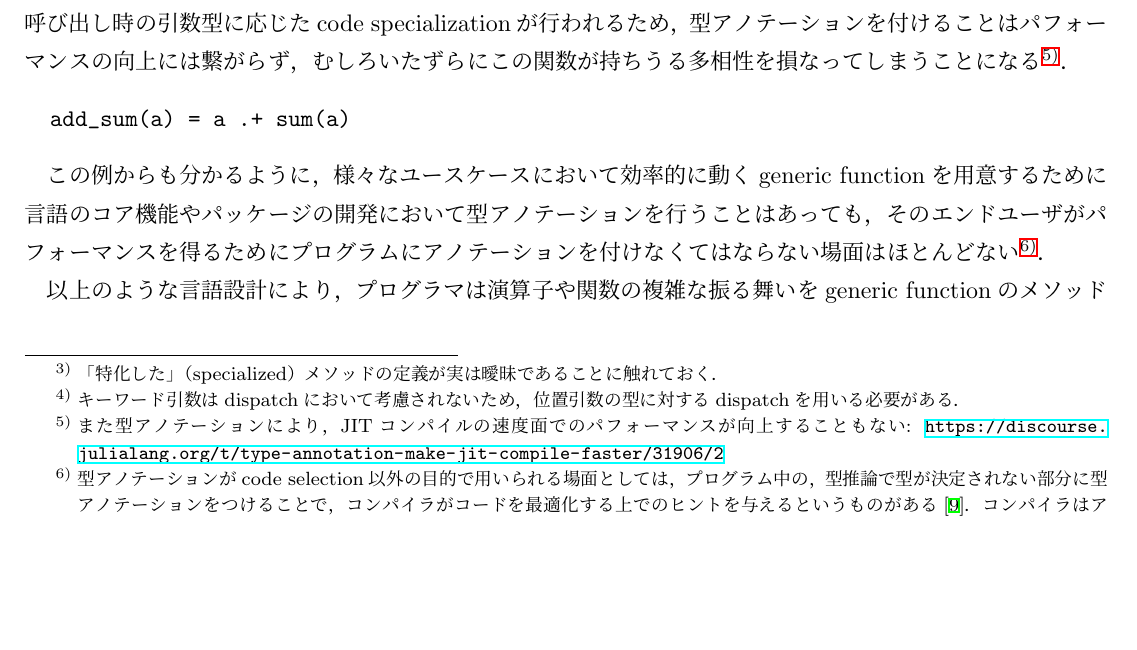
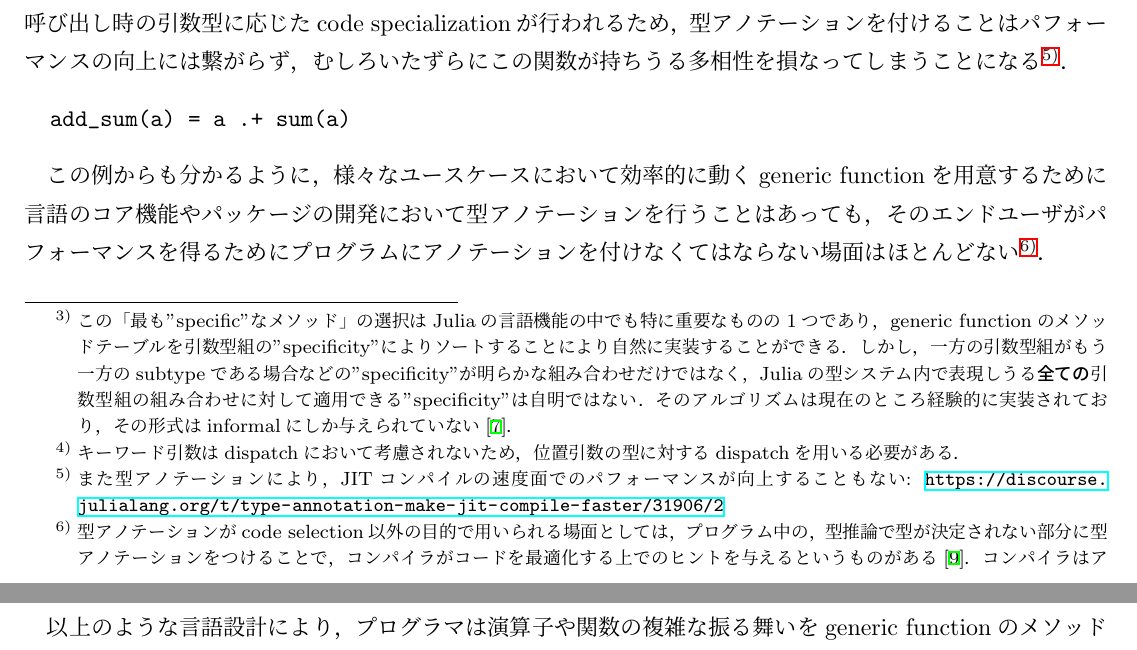
Before and after one commit to aviatesk/grad-thesis, a LaTeX document (main.tex, which reads section2.tex): part of page 3 of 11 before the commit and two parts of pages 3 and 4 of 11 after it, the two joined at a grey line, cut so that both start at the same text, the shorter picture padded with empty space. Compiled offline with upLaTeX and dvipdfmx.

Commit message:
describe method "specificity" definition

```diff
--- a/section2.tex
+++ b/section2.tex
@@ -56,8 +55,13 @@ generic functionが呼ばれた時，そのメソッドの中から（全ての
 \textbf{code selection}と呼ぶ．
 
 \footnotetext{
-  % TODO: describe what "specialized"
-  「特化した」（specialized）メソッドの定義が実は曖昧であることに触れておく．
+  この「最も"specific"なメソッド」の選択はJuliaの言語機能の中でも特に重要なものの1つであり，
+  generic functionのメソッドテーブルを引数型組の"specificity"によりソートすることにより
+  自然に実装することができる．
+  しかし，一方の引数型組がもう一方のsubtypeである場合などの"specificity"が明らかな組み合わせだけではなく，
+  Juliaの型システム内で表現しうる\textbf{全ての}引数型組の組み合わせに対して適用できる"specificity"は自明ではない．
+  そのアルゴリズムは現在のところ経験的に実装されており，
+  その形式はinformalにしか与えられていない\cite{jeff-phd}．
 }
 
 具体例として，\verb|sum|関数に対するcode selectionを考えてみる．
```
Also changed, not shown: main.pdf, section2.tex (5 more changed lines).
